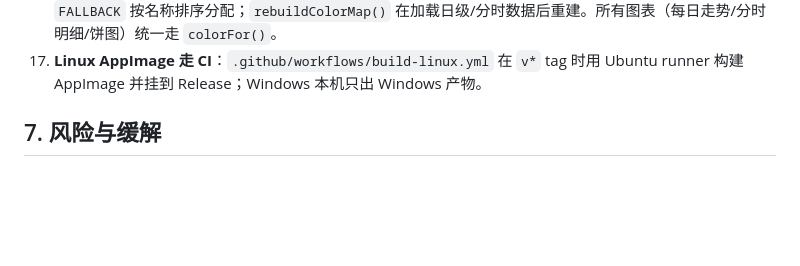
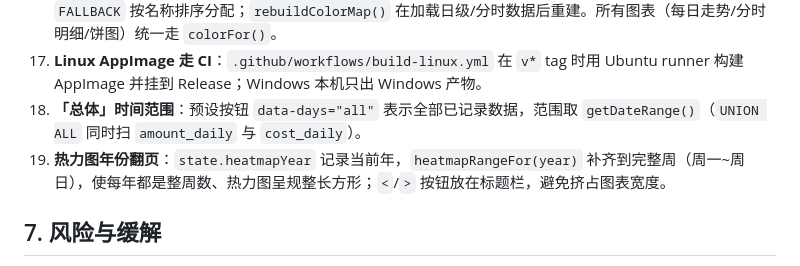
Before and after one commit to ManjuSage/deepseek-usage-pet, a Markdown page: DESIGN.md, the part around the change printed below. Drawn GitHub-style; blank space fills up the shorter version.

```diff
--- a/DESIGN.md
+++ b/DESIGN.md
@@ -86,6 +86,8 @@ meta(key, value)                                                          -- 账
 15. **运行日志**：`lib/log.js` 写 `pet.log`，默认 info，`WHALE_PET_LOG_LEVEL`/`WHALE_PET_TRACE` 开 debug；`redact()` 掩码密钥；`config.readFile` 不打日志防递归。Windows 终端用 `chcp`+`iconv-lite` 按本机代码页编码，文件保持 UTF-8。
 16. **图表颜色统一**：`FIXED_COLORS` 给已知模型/类型/费用线固定色（Tableau 10 风格），未知模型与 API Key 从 `FALLBACK` 按名称排序分配；`rebuildColorMap()` 在加载日级/分时数据后重建。所有图表（每日走势/分时明细/饼图）统一走 `colorFor()`。
 17. **Linux AppImage 走 CI**：`.github/workflows/build-linux.yml` 在 `v*` tag 时用 Ubuntu runner 构建 AppImage 并挂到 Release；Windows 本机只出 Windows 产物。
+18. **「总体」时间范围**：预设按钮 `data-days="all"` 表示全部已记录数据，范围取 `getDateRange()`（`UNION ALL` 同时扫 `amount_daily` 与 `cost_daily`）。
+19. **热力图年份翻页**：`state.heatmapYear` 记录当前年，`heatmapRangeFor(year)` 补齐到完整周（周一~周日），使每年都是整周数、热力图呈规整长方形；`<`/`>` 按钮放在标题栏，避免挤占图表宽度。
 
 ## 7. 风险与缓解
 
```
Also changed, not shown: other parts of DESIGN.md (+1 -1 lines), AGENTS.md (+2 -0 lines), README.md (+26 -5 lines), docs/images/platform-token-login.png, docs/images/usage-hourly-detail.png, docs/images/usage-overview.png, docs/images/usage-trends.png, 8 other files.
